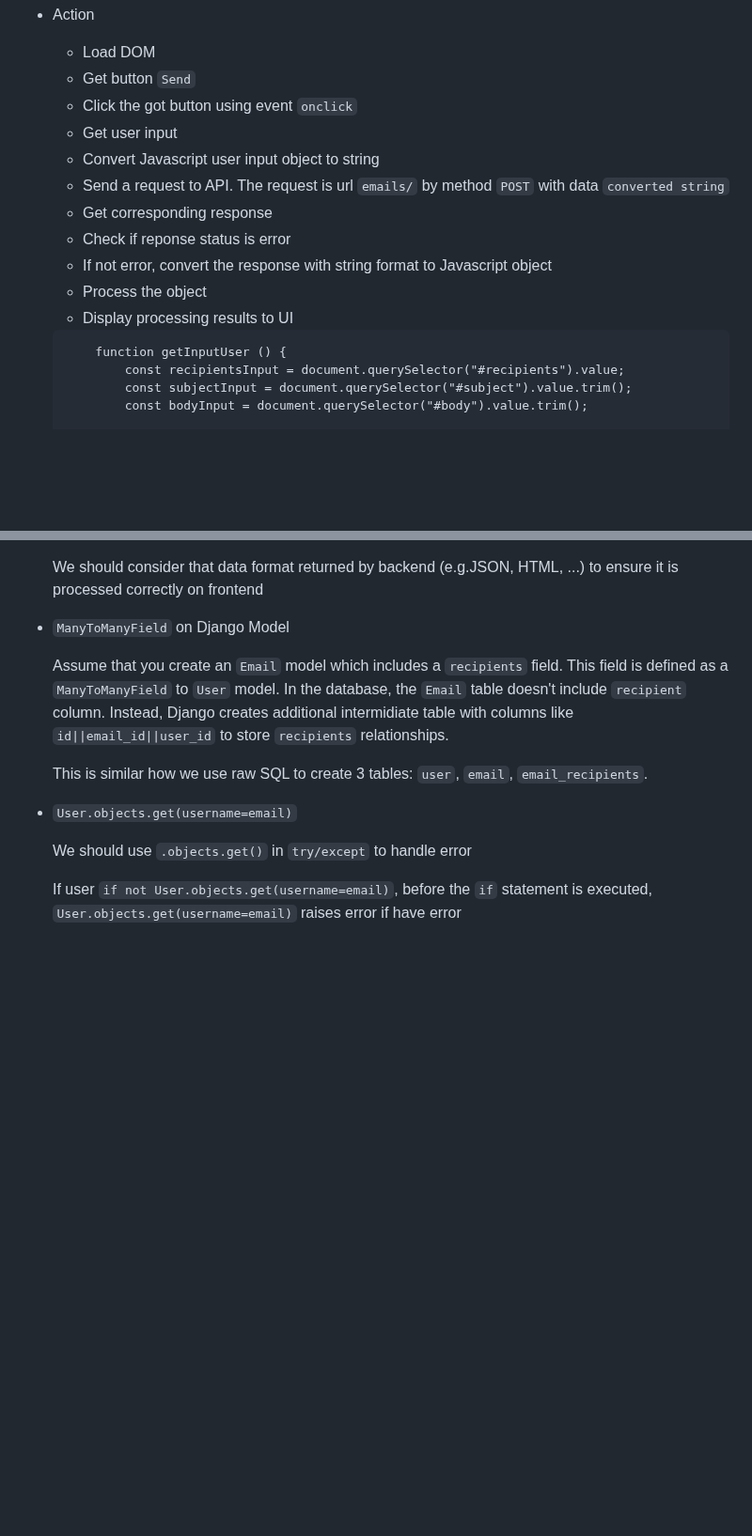
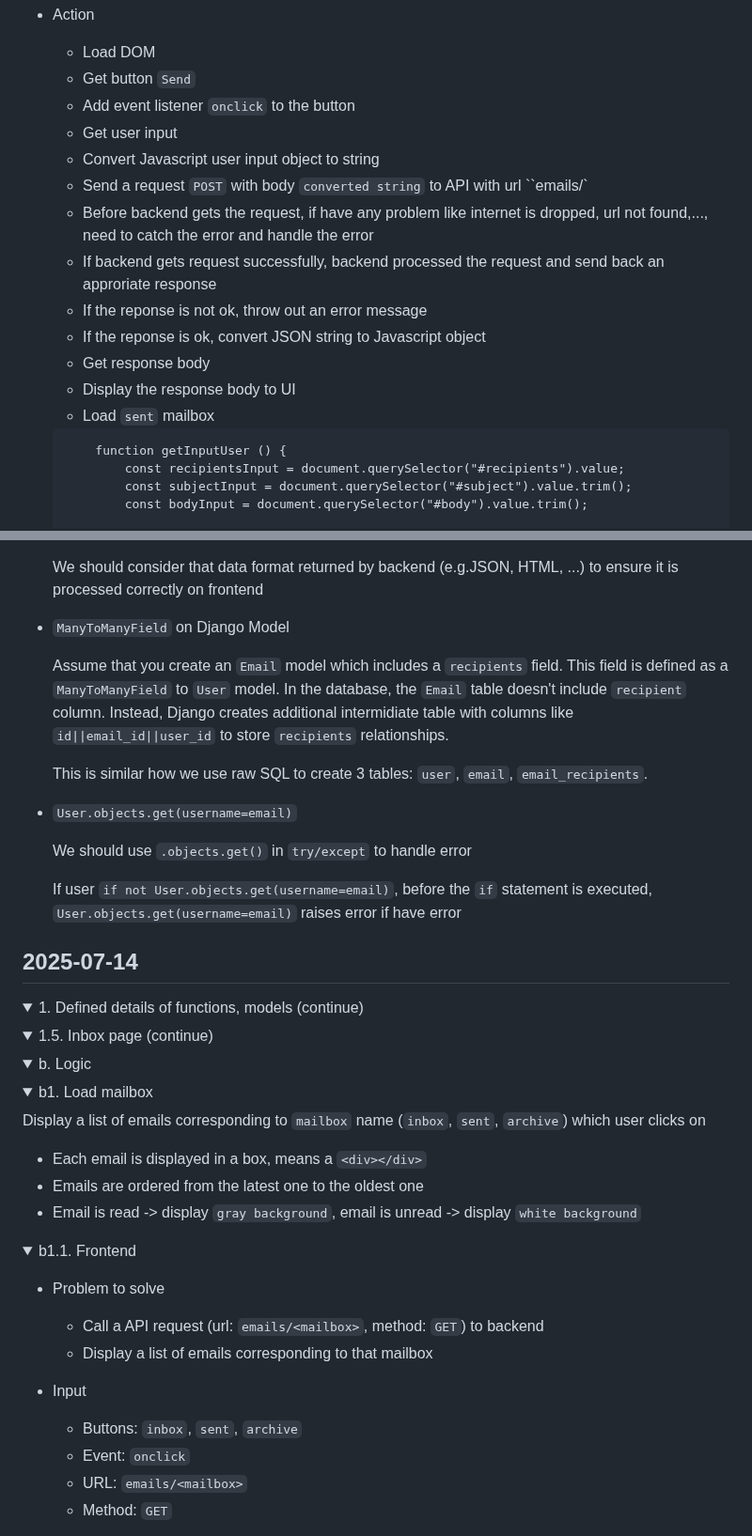
Before and after one commit to buimaianh/cs50w-projects, a Markdown page: email/dev-log.md, 2 parts joined by grey strips. Shown at 94% size. Drawn GitHub-style; folded sections open; blank space fills up the shorter version.

````diff
--- a/email/dev-log.md
+++ b/email/dev-log.md
@@ -381,15 +384,17 @@ Where stores details of all emails composed by users
 - Action
     - Load DOM
     - Get button `Send`
-    - Click the got button using event `onclick`
+    - Add event listener `onclick` to the button
     - Get user input
     - Convert Javascript user input object to string
-    - Send a request to API. The request is url `emails/` by method `POST` with data `converted string`
-    - Get corresponding response
-    - Check if reponse status is error
-    - If not error, convert the response with string format to Javascript object
-    - Process the object
-    - Display processing results to UI
+    - Send a request `POST` with body `converted string` to API with url ``emails/`
+    - Before backend gets the request, if have any problem like internet is dropped, url not found,..., need to catch the error and handle the error
+    - If backend gets request successfully, backend processed the request and send back an approriate response
+    - If the reponse is not ok, throw out an error message
+    - If the reponse is ok, convert JSON string to Javascript object
+    - Get response body
+    - Display the response body to UI
+    - Load `sent` mailbox
 
     ```
         function getInputUser () {
@@ -590,3 +599,37 @@ Where stores details of all emails composed by users
     If user `if not User.objects.get(username=email)`, before the `if` statement is executed, `User.objects.get(username=email)` raises error if have error
 
 </details>
+
+## 2025-07-14
+
+<details>
+<summary>1. Defined details of functions, models (continue)</summary>
+
+<details>
+<summary>1.5. Inbox page (continue)</summary>
+
+<details>
+<summary>b. Logic</summary>
+
+<details>
+<summary>b1. Load mailbox</summary>
+
+Display a list of emails corresponding to `mailbox` name (`inbox`, `sent`, `archive`) which user clicks on
+
+- Each email is displayed in a box, means a `<div></div>`
+- Emails are ordered from the latest one to the oldest one
+- Email is read -> display `gray background`, email is unread -> display `white background`
+
+<details>
+<summary>b1.1. Frontend</summary>
+
+- Problem to solve
+    - Call a API request (url: `emails/<mailbox>`, method: `GET`) to backend
+    - Display a list of emails corresponding to that mailbox
+
+- Input
+    - Buttons: `inbox`, `sent`, `archive`
+    - Event: `onclick`
+    - URL: `emails/<mailbox>`
+    - Method: `GET`
+
````
Also changed, not shown: other parts of email/dev-log.md (+110 -4 lines).
